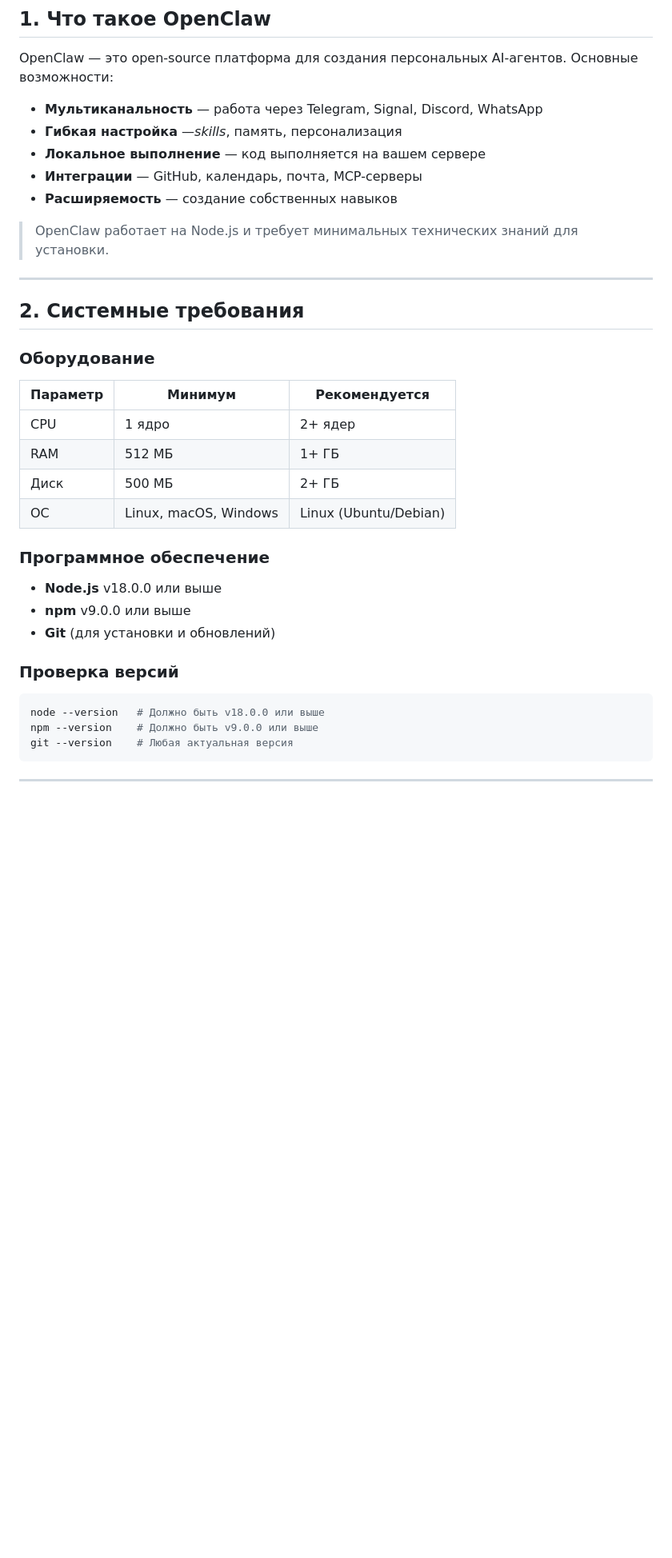
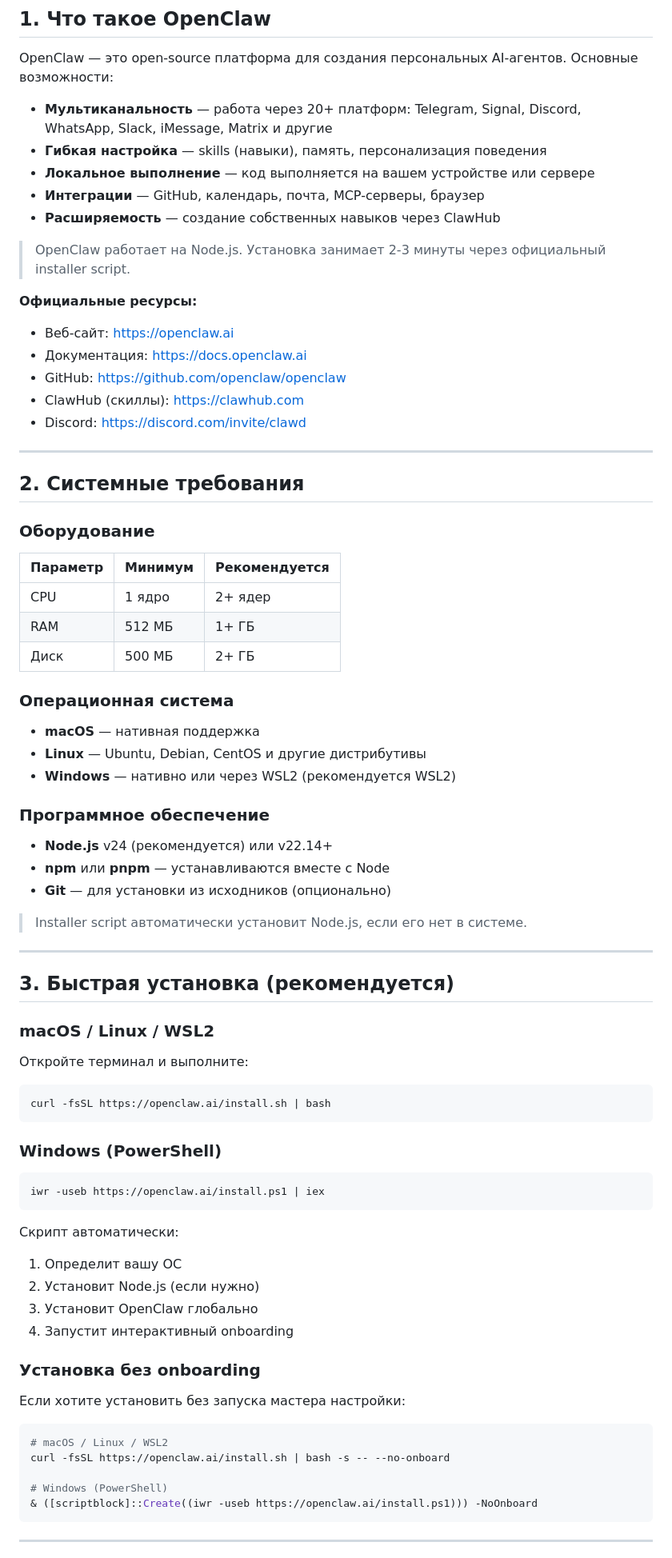
Before and after one commit to BrianIS8090/Edu, a Markdown page: lessons/обучение-установка-openclaw.md, the part around one of its changes. Shown at 80% size. Drawn GitHub-style; blank space fills up the shorter version.

Commit message:
Update OpenClaw tutorial with latest docs and logo

````diff
--- a/lessons/обучение-установка-openclaw.md
+++ b/lessons/обучение-установка-openclaw.md
@@ -14,13 +16,21 @@ tags: [OpenClaw, AI, Telegram, автоматизация, установка]
 
 OpenClaw — это open-source платформа для создания персональных AI-агентов. Основные возможности:
 
-* **Мультиканальность** — работа через Telegram, Signal, Discord, WhatsApp
-* **Гибкая настройка** —_skills_, память, персонализация
-* **Локальное выполнение** — код выполняется на вашем сервере
-* **Интеграции** — GitHub, календарь, почта, MCP-серверы
-* **Расширяемость** — создание собственных навыков
+* **Мультиканальность** — работа через 20+ платформ: Telegram, Signal, Discord, WhatsApp, Slack, iMessage, Matrix и другие
+* **Гибкая настройка** — skills (навыки), память, персонализация поведения
+* **Локальное выполнение** — код выполняется на вашем устройстве или сервере
+* **Интеграции** — GitHub, календарь, почта, MCP-серверы, браузер
+* **Расширяемость** — создание собственных навыков через ClawHub
 
-> OpenClaw работает на Node.js и требует минимальных технических знаний для установки.
+> OpenClaw работает на Node.js. Установка занимает 2-3 минуты через официальный installer script.
+
+**Официальные ресурсы:**
+
+* Веб-сайт: https://openclaw.ai
+* Документация: https://docs.openclaw.ai
+* GitHub: https://github.com/openclaw/openclaw
+* ClawHub (скиллы): https://clawhub.com
+* Discord: https://discord.com/invite/clawd
 
 ***
 
@@ -28,25 +38,61 @@ OpenClaw — это open-source платформа для создания пе
 
 ### Оборудование
 
-| Параметр      | Минимум        | Рекомендуется  |
-|---------------|----------------|----------------|
-| CPU           | 1 ядро         | 2+ ядер        |
-| RAM           | 512 МБ         | 1+ ГБ          |
-| Диск          | 500 МБ         | 2+ ГБ          |
-| ОС            | Linux, macOS, Windows | Linux (Ubuntu/Debian) |
+| Параметр | Минимум    | Рекомендуется |
+|----------|------------|---------------|
+| CPU      | 1 ядро     | 2+ ядер       |
+| RAM      | 512 МБ     | 1+ ГБ         |
+| Диск     | 500 МБ     | 2+ ГБ         |
+
+### Операционная система
+
+* **macOS** — нативная поддержка
+* **Linux** — Ubuntu, Debian, CentOS и другие дистрибутивы
+* **Windows** — нативно или через WSL2 (рекомендуется WSL2)
 
 ### Программное обеспечение
 
-* **Node.js** v18.0.0 или выше
-* **npm** v9.0.0 или выше
-* **Git** (для установки и обновлений)
+* **Node.js** v24 (рекомендуется) или v22.14+
+* **npm** или **pnpm** — устанавливаются вместе с Node
+* **Git** — для установки из исходников (опционально)
 
-### Проверка версий
+> Installer script автоматически установит Node.js, если его нет в системе.
+
+***
+
+## 3. Быстрая установка (рекомендуется)
+
+### macOS / Linux / WSL2
+
+Откройте терминал и выполните:
 
 ```bash
-node --version   # Должно быть v18.0.0 или выше
-npm --version    # Должно быть v9.0.0 или выше
-git --version    # Любая актуальная версия
+curl -fsSL https://openclaw.ai/install.sh | bash
+```
+
+### Windows (PowerShell)
+
+```powershell
+iwr -useb https://openclaw.ai/install.ps1 | iex
+```
+
+Скрипт автоматически:
+
+1. Определит вашу ОС
+2. Установит Node.js (если нужно)
+3. Установит OpenClaw глобально
+4. Запустит интерактивный onboarding
+
+### Установка без onboarding
+
+Если хотите установить без запуска мастера настройки:
+
+```bash
+# macOS / Linux / WSL2
+curl -fsSL https://openclaw.ai/install.sh | bash -s -- --no-onboard
+
+# Windows (PowerShell)
+& ([scriptblock]::Create((iwr -useb https://openclaw.ai/install.ps1))) -NoOnboard
 ```
 
 ***
````
Also changed, not shown: other parts of lessons/обучение-установка-openclaw.md (+177 -190 lines).
